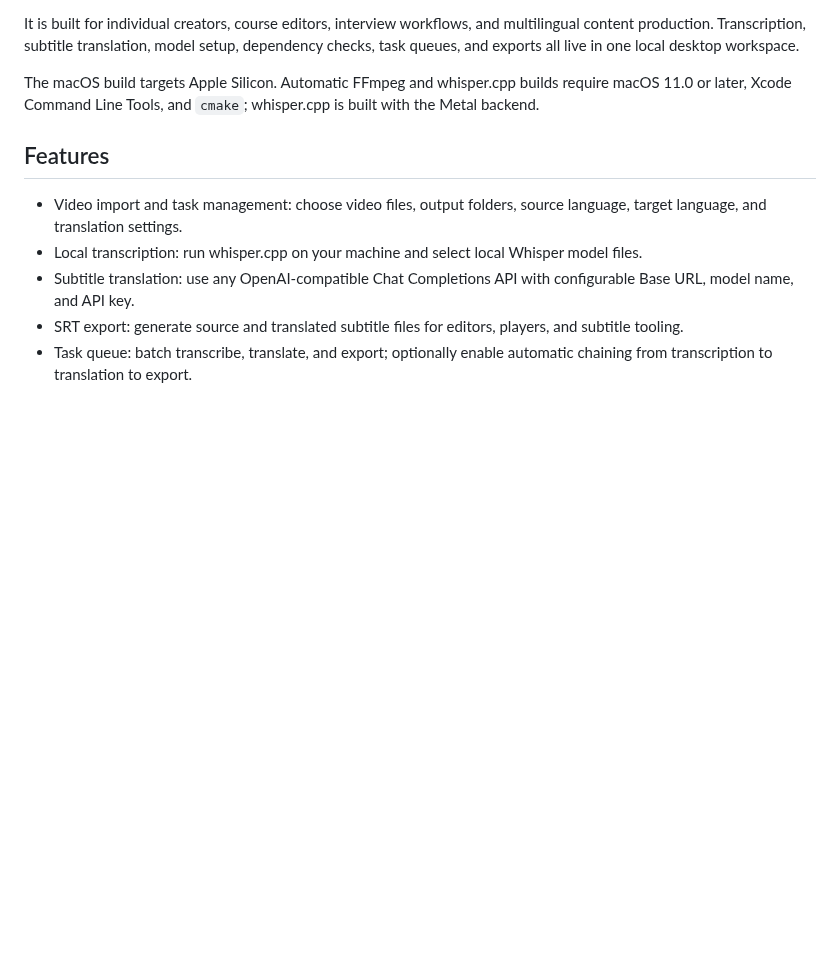
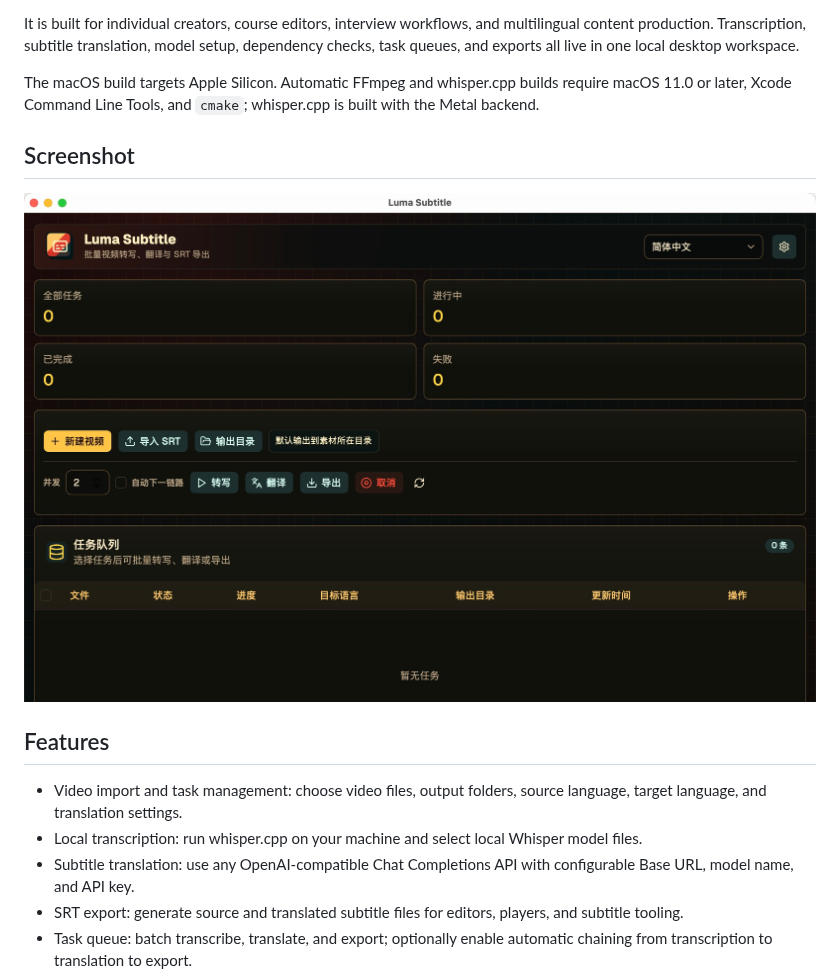
Before and after one commit to csic21/luma-subtitle, a Markdown page: README.md, the part around the change. Drawn GitHub-style; pictures changed too: screenshots/homepage.jpg (added); blank space fills up the shorter version.

Commit message:
docs: add screenshot to README files

```diff
--- a/README.md
+++ b/README.md
@@ -7,6 +7,10 @@ Luma Subtitle is a desktop app for generating, translating, and exporting video
 It is built for individual creators, course editors, interview workflows, and multilingual content production. Transcription, subtitle translation, model setup, dependency checks, task queues, and exports all live in one local desktop workspace.
 
 The macOS build targets Apple Silicon. Automatic FFmpeg and whisper.cpp builds require macOS 11.0 or later, Xcode Command Line Tools, and `cmake`; whisper.cpp is built with the Metal backend.
+
+## Screenshot
+
+![Luma Subtitle homepage](screenshots/homepage.jpg)
 
 ## Features
 
```
Also changed, not shown: README.zh-CN.md (+4 -0 lines).
